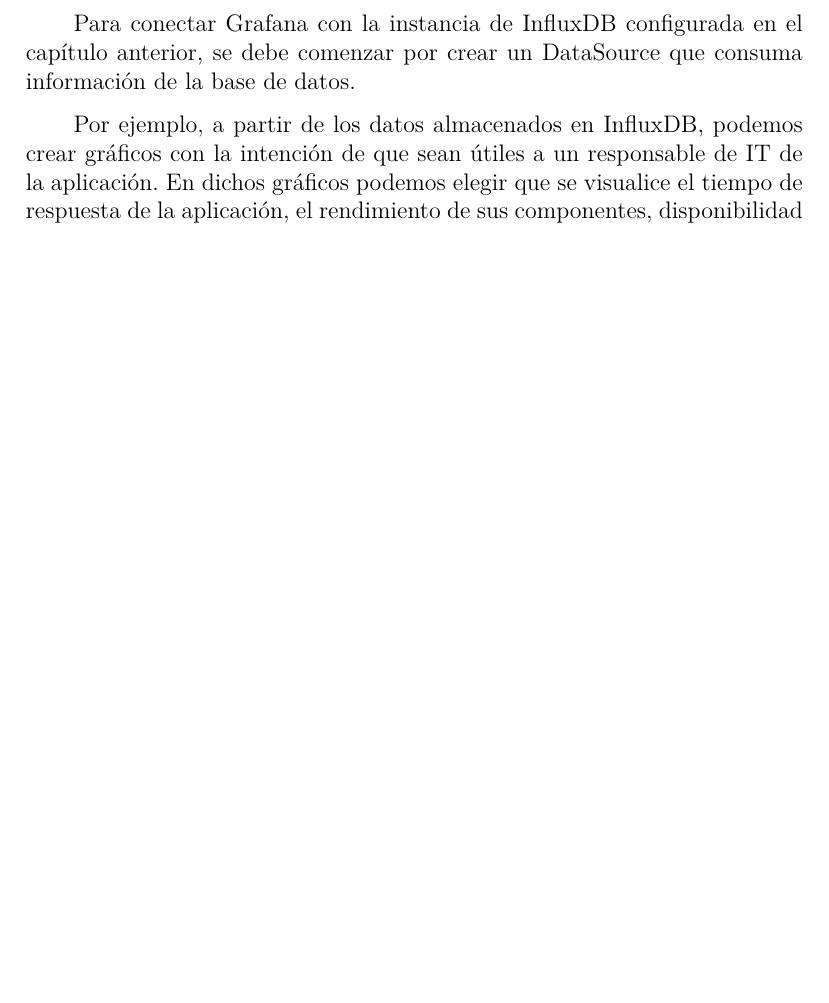
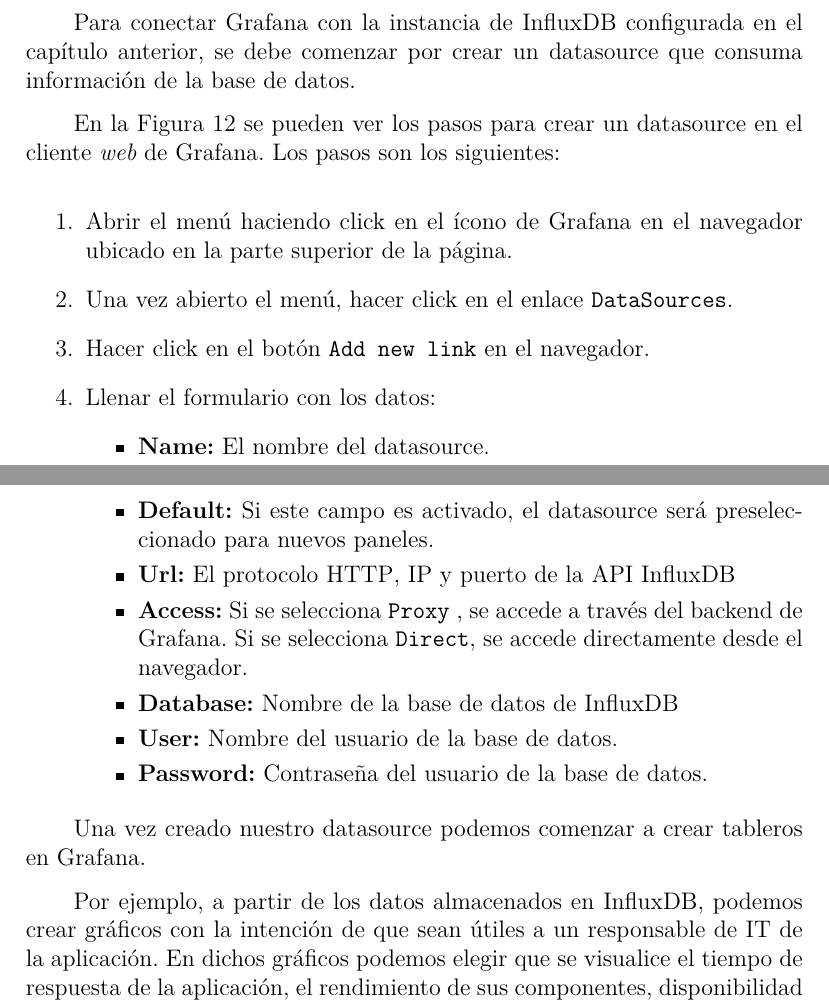
Before and after one commit to fedeotaran/tesis, a LaTeX document (main.tex, which reads src/05-capitulo-5/5.3-configuracion-grafana.tex, src/glosario/glosario.tex): part of page 74 of 103 before the commit and two parts of pages 75 and 76 of 105 after it, the two joined at a grey line, cut so that both start at the same text, the shorter picture padded with empty space. Compiled offline with XeLaTeX.

Commit message:
Better grafana datasource configuration explanation

```diff
--- a/src/05-capitulo-5/5.3-configuracion-grafana.tex
+++ b/src/05-capitulo-5/5.3-configuracion-grafana.tex
@@ -41,4 +51,4 @@
 
 Para conectar \gls{term:grafana} con la instancia de \gls{term:influx}
-configurada en el capítulo anterior, se debe comenzar por crear un DataSource
+configurada en el capítulo anterior, se debe comenzar por crear un \gls{term:datasource}
 que consuma información de la base de datos.
@@ -45,3 +59,47 @@
+  \label{fig:datasource-grafana}
+\end{figure}
+
+En la \autoref{fig:datasource-grafana} se pueden ver los pasos para crear un
+\gls{term:datasource} en el cliente \eng{web} de \gls{term:grafana}. Los pasos son los
+siguientes:
+
+\begin{enumerate}
+  \item Abrir el menú haciendo click en el ícono de \gls{term:grafana} en el
+  navegador ubicado en la parte superior de la página.
+
+  \item Una vez abierto el menú, hacer click en el enlace \texttt{DataSources}.
+  \item Hacer click en el botón \texttt{Add new link} en el navegador.
+  \item Llenar el formulario con los datos:
+    \begin{itemize}
+      \item \textbf{Name:}
+      El nombre del \gls{term:datasource}.
+
+      \item \textbf{Default:}
+      Si este campo es activado, el \gls{term:datasource} será preseleccionado
+      para nuevos paneles.
+
+      \item \textbf{Url:}
+      El protocolo \gls{acro:http}, \gls{acro:ip} y puerto de la \gls{term:api}
+      \gls{term:influx}
+
+      \item \textbf{Access:}
+      Si se selecciona \texttt{Proxy} , se accede a través del backend de \gls{term:grafana}.
+      Si se selecciona \texttt{Direct}, se accede directamente desde el navegador.
+
+      \item \textbf{Database:}
+      Nombre de la base de datos de \gls{term:influx}
+
+      \item \textbf{User:}
+      Nombre del usuario de la base de datos.
+
+      \item \textbf{Password:}
+      Contraseña del usuario de la base de datos.
+
+    \end{itemize}
+\end{enumerate}
+
+Una vez creado nuestro \gls{term:datasource} podemos comenzar a crear tableros
+en \gls{term:grafana}.
 
 Por ejemplo, a partir de los datos almacenados en \gls{term:influx}, podemos
 crear gráficos con la intención de que sean útiles a un responsable de IT de la
--- a/src/glosario/glosario.tex
+++ b/src/glosario/glosario.tex
@@ -1,9 +1,11 @@
 \newpage
 % Glosario
-\newglossaryentry{term:ejemplo} {
-  name = {nombre del ejemplo},
-  description = {descipcion del ejemplo},
-  sort = {nombredelejemplo}
+
+\newglossaryentry{term:datasource} {
+  name        = {datasource},
+  plural      = {datasources},
+  description = {Fuente de donde puede tomar datos Grafana para realizar consultas},
+  sort        = {datasource}
 }
 
 \newglossaryentry{term:estadistico} {
```
Also changed, not shown: src/images/05-capitulo-5/datasource-grafana.jpg (added), src/05-capitulo-5/5.3-configuracion-grafana.tex (34 more changed lines).
